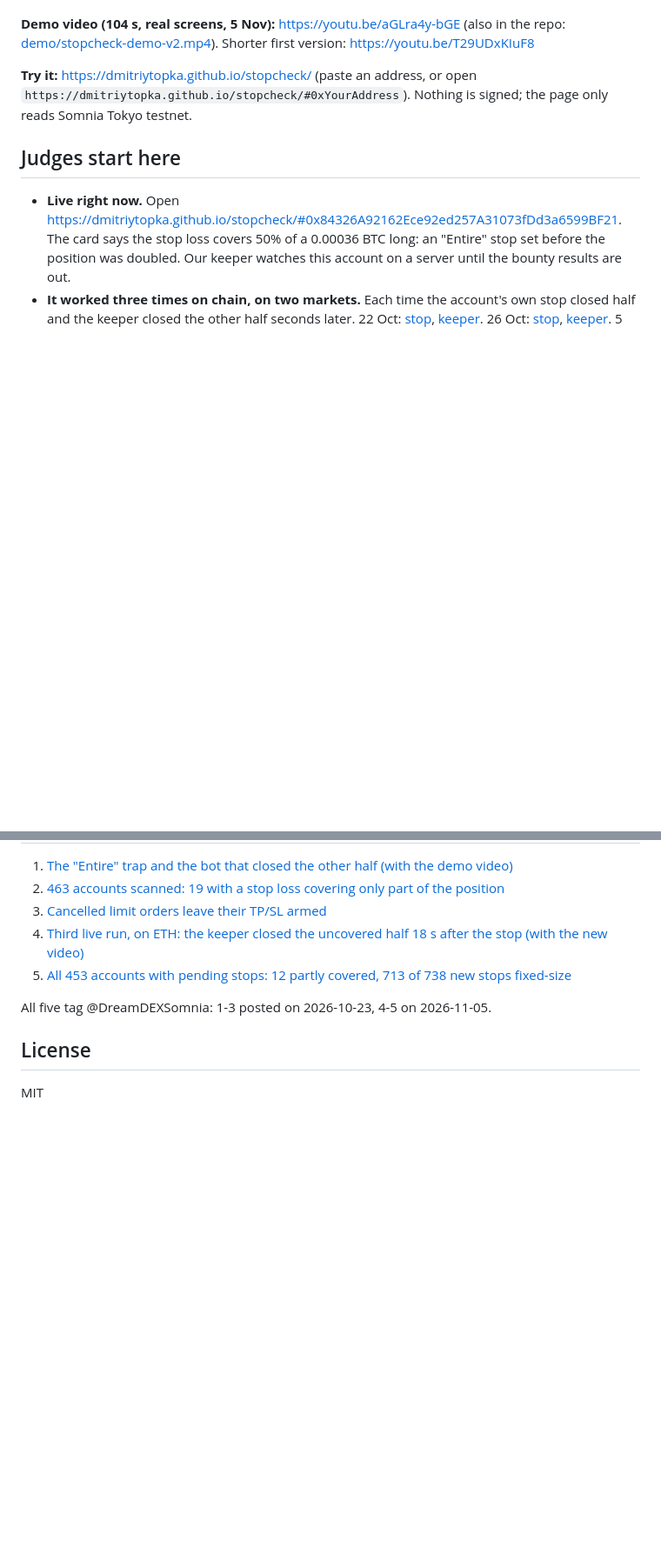
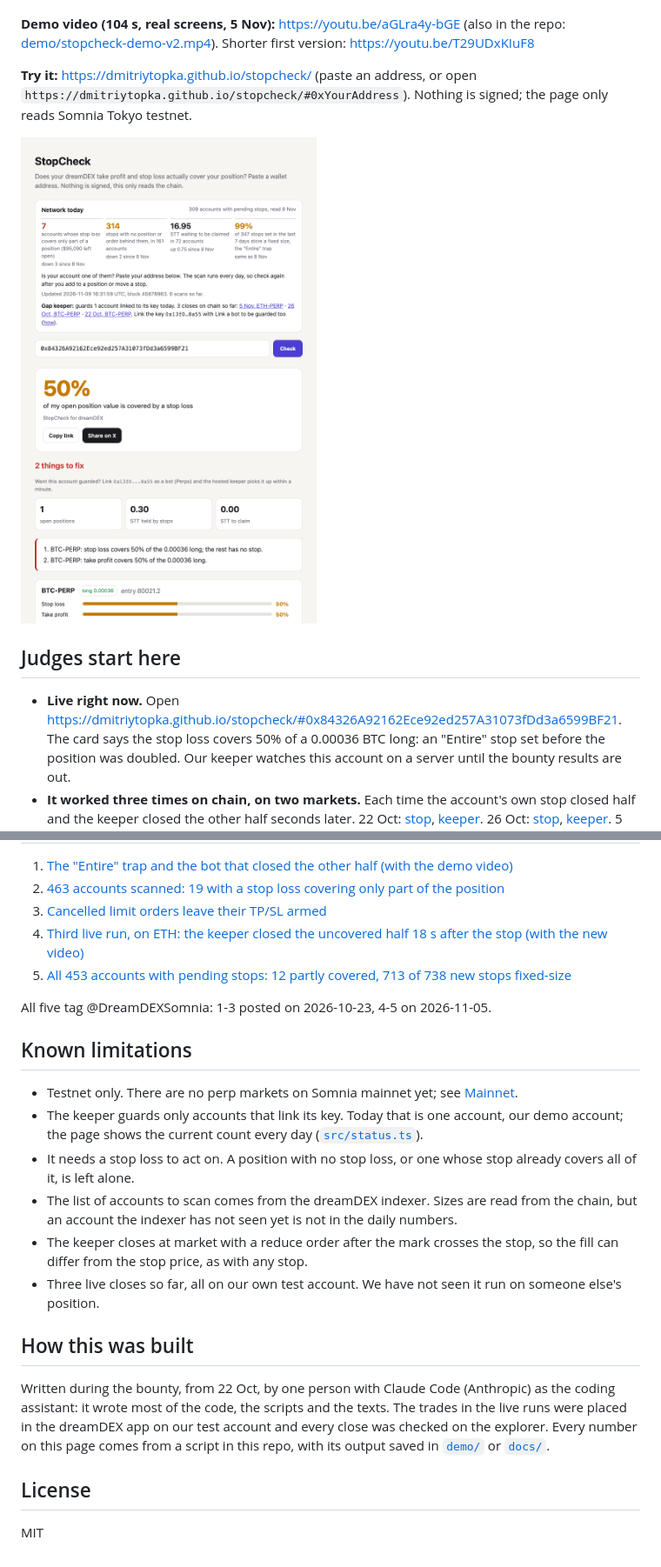
Before and after one commit to DmitriyTopka/stopcheck, a Markdown page: README.md, 2 parts joined by grey strips. Shown at 87% size. Rendered like a GitHub page; pictures changed too: demo/stopcheck-page.png (added); blank space fills up the shorter version.

Commit message:
Keeper status on the page (guarded accounts, every close), screenshot, known limitations and how it was built
Co-Authored-By: Claude Opus 5.5 <noreply@anthropic.com>

```diff
--- a/README.md
+++ b/README.md
@@ -8,6 +8,8 @@ Your take profit and stop loss on dreamDEX may not cover the position you think
 
 **Try it:** https://dmitriytopka.github.io/stopcheck/ (paste an address, or open `https://dmitriytopka.github.io/stopcheck/#0xYourAddress`). Nothing is signed; the page only reads Somnia Tokyo testnet.
 
+![StopCheck on our demo account: the stop loss covers 50% of the position, network numbers and keeper status on top](demo/stopcheck-page.png)
+
 ## Judges start here
 
 - **Live right now.** Open https://dmitriytopka.github.io/stopcheck/#0x84326A92162Ece92ed257A31073fDd3a6599BF21. The card says the stop loss covers 50% of a 0.00036 BTC long: an "Entire" stop set before the position was doubled. Our keeper watches this account on a server until the bounty results are out.
@@ -178,6 +179,19 @@ Market list, pending stops and candidate positions come from the dreamDEX indexe
 
 All five tag @DreamDEXSomnia: 1-3 posted on 2026-10-23, 4-5 on 2026-11-05.
 
+## Known limitations
+
+- Testnet only. There are no perp markets on Somnia mainnet yet; see [Mainnet](#mainnet).
+- The keeper guards only accounts that link its key. Today that is one account, our demo account; the page shows the current count every day ([`src/status.ts`](src/status.ts)).
+- It needs a stop loss to act on. A position with no stop loss, or one whose stop already covers all of it, is left alone.
+- The list of accounts to scan comes from the dreamDEX indexer. Sizes are read from the chain, but an account the indexer has not seen yet is not in the daily numbers.
+- The keeper closes at market with a reduce order after the mark crosses the stop, so the fill can differ from the stop price, as with any stop.
+- Three live closes so far, all on our own test account. We have not seen it run on someone else's position.
+
+## How this was built
+
+Written during the bounty, from 22 Oct, by one person with Claude Code (Anthropic) as the coding assistant: it wrote most of the code, the scripts and the texts. The trades in the live runs were placed in the dreamDEX app on our test account and every close was checked on the explorer. Every number on this page comes from a script in this repo, with its output saved in [`demo/`](demo) or [`docs/`](docs).
+
 ## License
 
 MIT
```
Also changed, not shown: other parts of README.md (+2 -3 lines), 6 other files.
